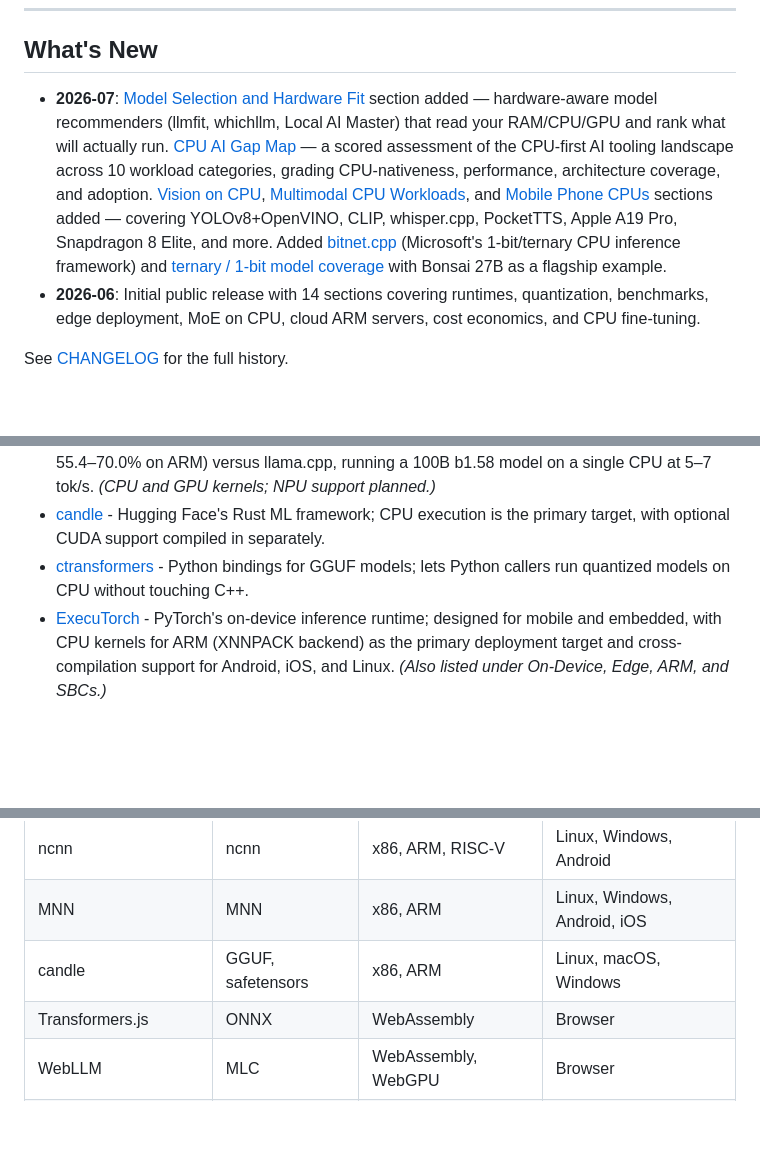
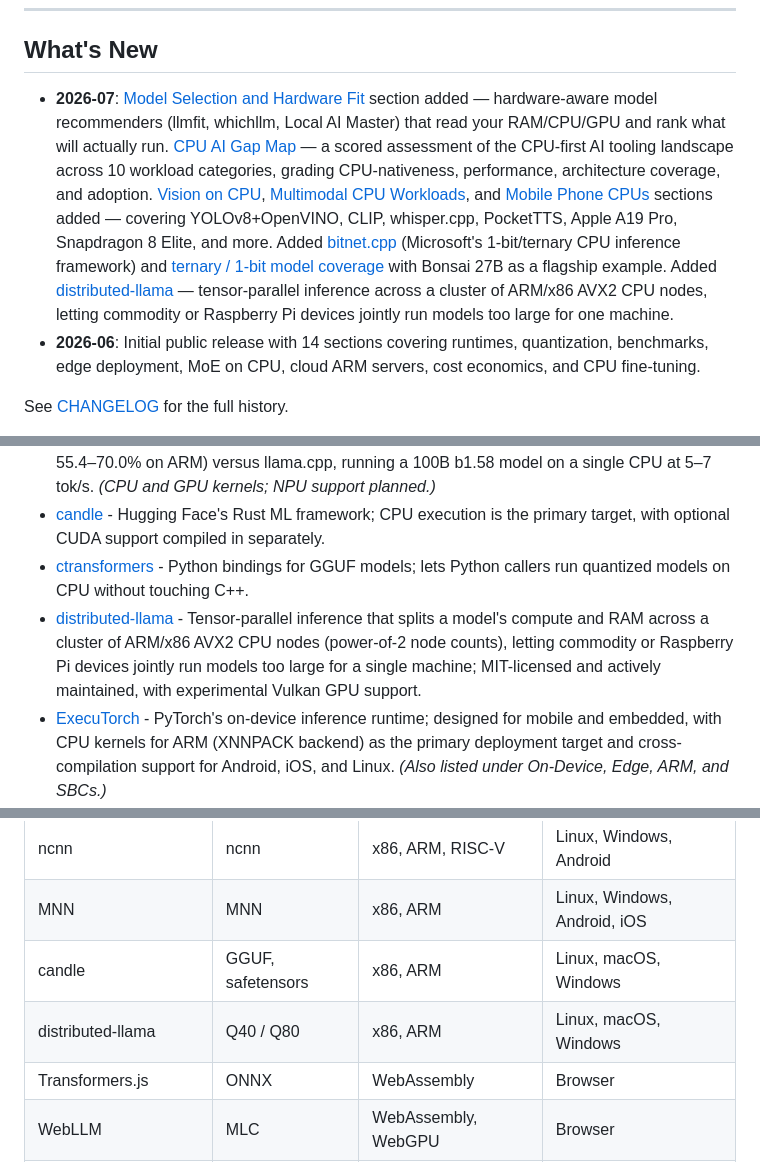
Before and after one commit to ranjithrajv/awesome-cpu-first-ai, a Markdown page: README.md, 3 parts joined by grey strips. Drawn GitHub-style; blank space fills up the shorter version.

Commit message:
Add distributed-llama (distributed CPU-cluster inference)

```diff
--- a/README.md
+++ b/README.md
@@ -16,7 +16,7 @@ Most AI practitioners default to GPU for everything because that is where traini
 
 ## What's New
 
-- **2026-07**: [Model Selection and Hardware Fit](#model-selection-and-hardware-fit) section added &mdash; hardware-aware model recommenders (llmfit, whichllm, Local AI Master) that read your RAM/CPU/GPU and rank what will actually run. [CPU AI Gap Map](#cpu-ai-gap-map) &mdash; a scored assessment of the CPU-first AI tooling landscape across 10 workload categories, grading CPU-nativeness, performance, architecture coverage, and adoption. [Vision on CPU](#vision-on-cpu), [Multimodal CPU Workloads](#multimodal-cpu-workloads), and [Mobile Phone CPUs](#mobile-phone-cpus) sections added &mdash; covering YOLOv8+OpenVINO, CLIP, whisper.cpp, PocketTTS, Apple A19 Pro, Snapdragon 8 Elite, and more. Added [bitnet.cpp](#runtimes-and-inference-engines) (Microsoft's 1-bit/ternary CPU inference framework) and [ternary / 1-bit model coverage](#quantization-and-model-formats) with Bonsai 27B as a flagship example.
+- **2026-07**: [Model Selection and Hardware Fit](#model-selection-and-hardware-fit) section added &mdash; hardware-aware model recommenders (llmfit, whichllm, Local AI Master) that read your RAM/CPU/GPU and rank what will actually run. [CPU AI Gap Map](#cpu-ai-gap-map) &mdash; a scored assessment of the CPU-first AI tooling landscape across 10 workload categories, grading CPU-nativeness, performance, architecture coverage, and adoption. [Vision on CPU](#vision-on-cpu), [Multimodal CPU Workloads](#multimodal-cpu-workloads), and [Mobile Phone CPUs](#mobile-phone-cpus) sections added &mdash; covering YOLOv8+OpenVINO, CLIP, whisper.cpp, PocketTTS, Apple A19 Pro, Snapdragon 8 Elite, and more. Added [bitnet.cpp](#runtimes-and-inference-engines) (Microsoft's 1-bit/ternary CPU inference framework) and [ternary / 1-bit model coverage](#quantization-and-model-formats) with Bonsai 27B as a flagship example. Added [distributed-llama](#runtimes-and-inference-engines) &mdash; tensor-parallel inference across a cluster of ARM/x86 AVX2 CPU nodes, letting commodity or Raspberry Pi devices jointly run models too large for one machine.
 - **2026-06**: Initial public release with 14 sections covering runtimes, quantization, benchmarks, edge deployment, MoE on CPU, cloud ARM servers, cost economics, and CPU fine-tuning.
 
 See [CHANGELOG](CHANGELOG.md) for the full history.
@@ -130,6 +130,7 @@ flowchart TD
 - [bitnet.cpp](https://github.com/microsoft/BitNet) - Microsoft's official inference framework for 1-bit and 1.58-bit ternary LLMs; ternary weights ({−1, 0, +1}) replace multiplications with additions, and its CPU-optimized kernels (x86 and ARM) report 2.4–6.2× speedup with 71.9–82.2% energy reduction on x86 (1.37–5.07× / 55.4–70.0% on ARM) versus llama.cpp, running a 100B b1.58 model on a single CPU at 5–7 tok/s. *(CPU and GPU kernels; NPU support planned.)*
 - [candle](https://github.com/huggingface/candle) - Hugging Face's Rust ML framework; CPU execution is the primary target, with optional CUDA support compiled in separately.
 - [ctransformers](https://github.com/marella/ctransformers) - Python bindings for GGUF models; lets Python callers run quantized models on CPU without touching C++.
+- [distributed-llama](https://github.com/b4rtaz/distributed-llama) - Tensor-parallel inference that splits a model's compute and RAM across a cluster of ARM/x86 AVX2 CPU nodes (power-of-2 node counts), letting commodity or Raspberry Pi devices jointly run models too large for a single machine; MIT-licensed and actively maintained, with experimental Vulkan GPU support. <!-- TODO: cite CPU throughput benchmark -->
 - [ExecuTorch](https://github.com/pytorch/executorch) - PyTorch's on-device inference runtime; designed for mobile and embedded, with CPU kernels for ARM (XNNPACK backend) as the primary deployment target and cross-compilation support for Android, iOS, and Linux. *(Also listed under On-Device, Edge, ARM, and SBCs.)*
 - [ggml](https://github.com/ggerganov/ggml) - The tensor library underlying llama.cpp; hand-optimized CPU kernels using SIMD intrinsics for AVX2, AVX-512, NEON, and SVE.
 - [Intel Extension for Transformers](https://github.com/intel/intel-extension-for-transformers) - Drop-in optimization layer for Hugging Face Transformers that applies CPU-specific INT4/INT8 kernels, AMX acceleration, and weight-only quantization.
@@ -158,6 +159,7 @@ flowchart TD
 | ncnn                        | ncnn              | x86, ARM, RISC-V      | Linux, Windows, Android      |
 | MNN                         | MNN               | x86, ARM              | Linux, Windows, Android, iOS |
 | candle                      | GGUF, safetensors | x86, ARM              | Linux, macOS, Windows        |
+| distributed-llama           | Q40 / Q80         | x86, ARM              | Linux, macOS, Windows        |
 | Transformers.js             | ONNX              | WebAssembly           | Browser                      |
 | WebLLM                      | MLC               | WebAssembly, WebGPU   | Browser                      |
 | LiteRT.js                   | TFLite            | WebAssembly, WebGPU   | Browser                      |
```
Also changed, not shown: CHANGELOG.md (+4 -0 lines).
